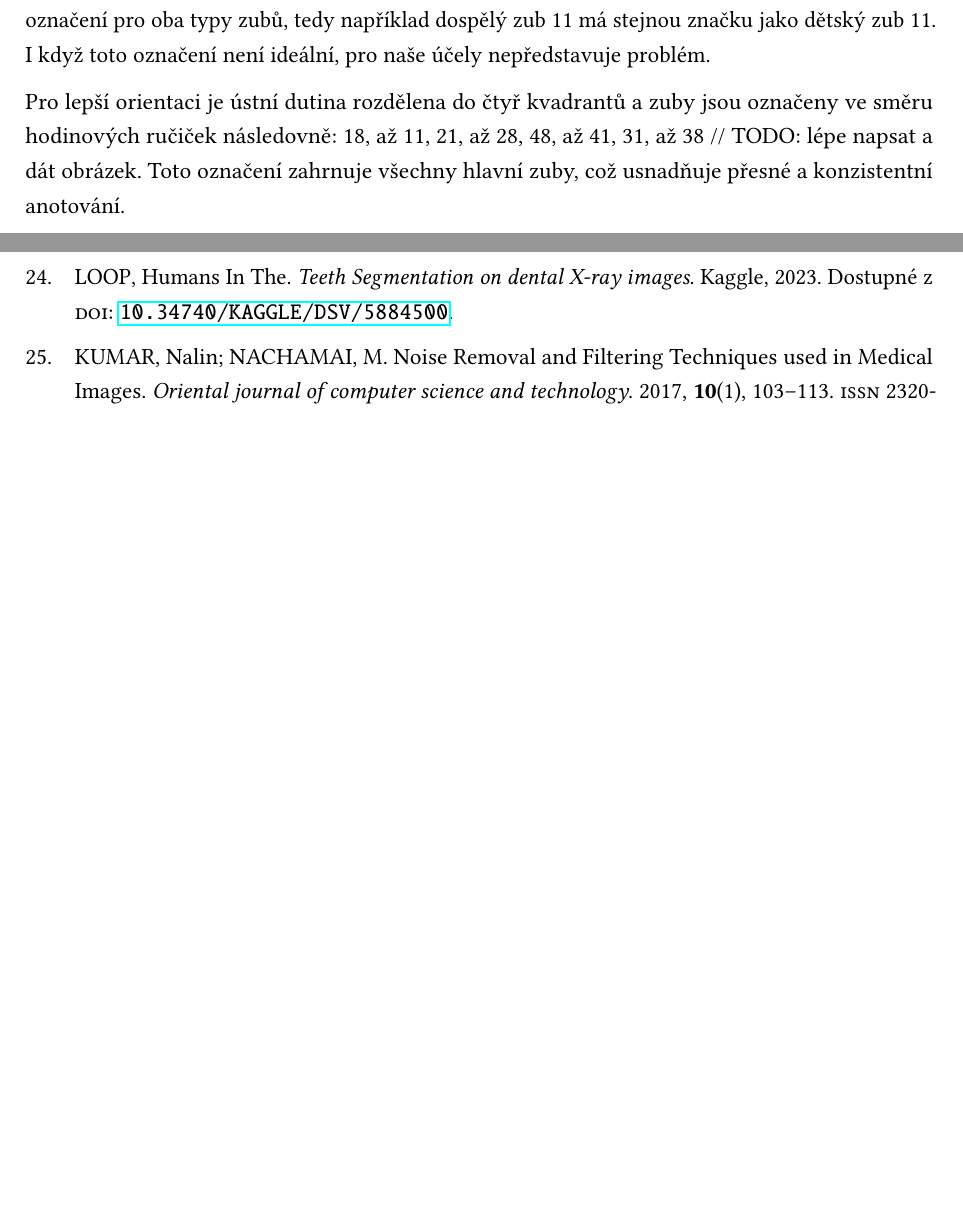
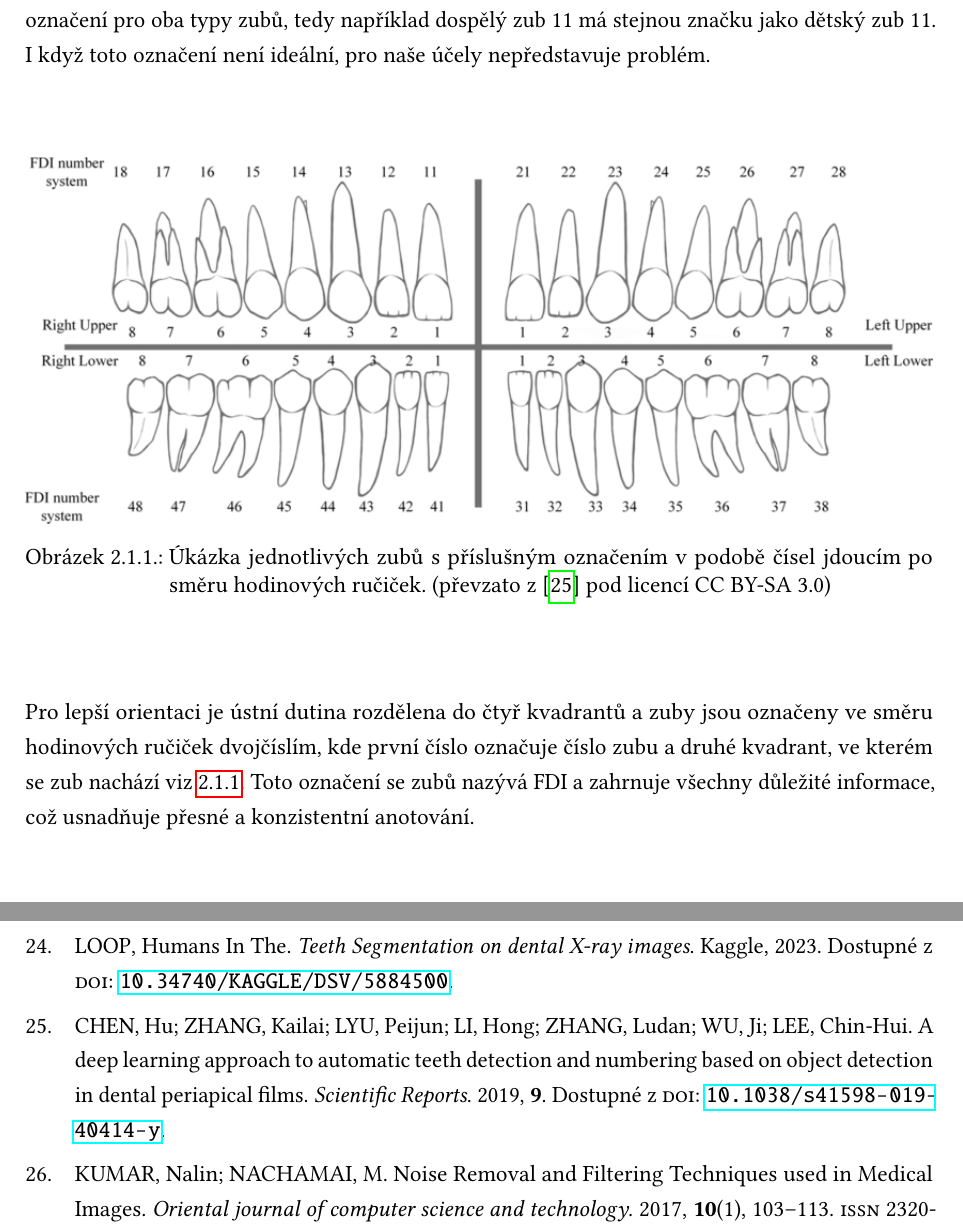
Before and after one commit to Cemonix/Impact-of-Preprocessing-Thesis, a LaTeX thesis (thesis.tex): two parts of pages 39 and 53 of 61, joined at a grey line, cut so that both start at the same text, the shorter picture padded with empty space. Compiled offline with pdfLaTeX.

Commit message:
Added teeth label image

```diff
--- a/thesis.tex
+++ b/thesis.tex
@@ -802,9 +802,14 @@ Všechny tyto faktory přidávají další variabilitu a složitost pro trénova
 \subsubsection{Popis datové sady}
 Datová sada zahrnuje téměř 600 rentgenových snímků zubů, z čehoz bude použito 500 vybraných snímků s jejich segmentačními maskami. Tyto snímky jsou v nižší kvalitě ve srovnání s rentgeny plic. Snímky jsou anotovány jak pro dětské, tak i pro dospělé zuby, přičemž je použito stejné označení pro oba typy zubů, tedy například dospělý zub 11 má stejnou značku jako dětský zub 11. I když toto označení není ideální, pro naše účely nepředstavuje problém.
 
-Pro lepší orientaci je ústní dutina rozdělena do čtyř kvadrantů a zuby jsou označeny ve směru hodinových ručiček následovně: 18, až 11, 21, až 28, 48, až 41, 31, až 38 // TODO: lépe napsat a dát obrázek. Toto označení zahrnuje všechny hlavní zuby, což usnadňuje přesné a konzistentní anotování.
+\begin{figure}[ht]
+    \centering
+    \includegraphics[width=\linewidth]{Prilohy/Obrazky/FDITeethLabels.png}
+    \caption{Úkázka jednotlivých zubů s příslušným označením v podobě čísel jdoucím po směru hodinových ručiček. (převzato z \cite{teethLabelImg} pod licencí CC BY-SA 3.0)}
+    \label{fig:teethLabel}
+\end{figure}
 
-Tato datová sada je dostupná na stránkách \href{https://www.kaggle.com/datasets/humansintheloop/teeth-segmentation-on-dental-x-ray-images}{Kaggle}. \cite{TeethDataset}
+Pro lepší orientaci je ústní dutina rozdělena do čtyř kvadrantů a zuby jsou označeny ve směru hodinových ručiček dvojčíslím, kde první číslo označuje číslo zubu a druhé kvadrant, ve kterém se zub nachází viz \ref{fig:teethLabel}. Toto označení se zubů nazývá FDI a zahrnuje všechny důležité informace, což usnadňuje přesné a konzistentní anotování.
 
 \subsection{Aplikace šumu na snímky v datové sadě}
 Následující sekce je soustředěna na přidávání šumu do snímků ve vytvořené datové sadě, aby bylo možné vytvořit trénovací a validační sady pro vyhodnocování algoritmů pro redukci šumu. V první kapitole byly popsány nejčastěji se vyskytující typy šumu ve snímcích. V této práci se zaměřím na redukci tří nejčastějších typů šumů v retgenových snímcích: speckle šum, impulzní šum a Poissonův šum \cite{MostCommonNoises}.
```
Also changed, not shown: thesis.bib (+11 -0 lines), Prilohy/Obrazky/FDITeethLabels.png (added), thesis.pdf, thesis.tex (2 more changed lines).
